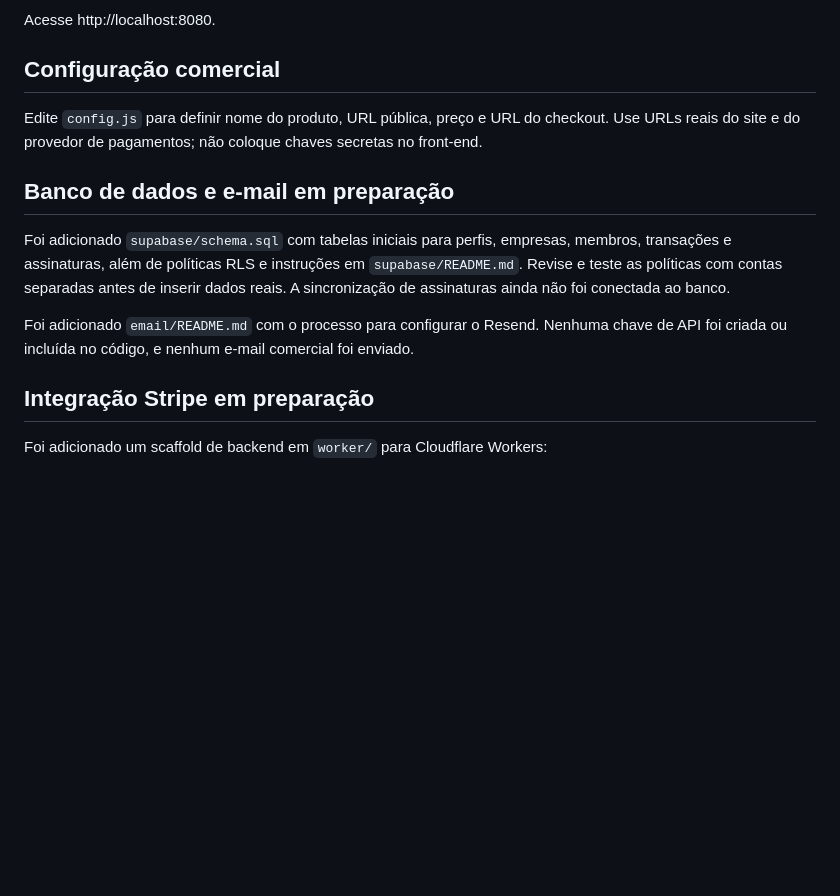
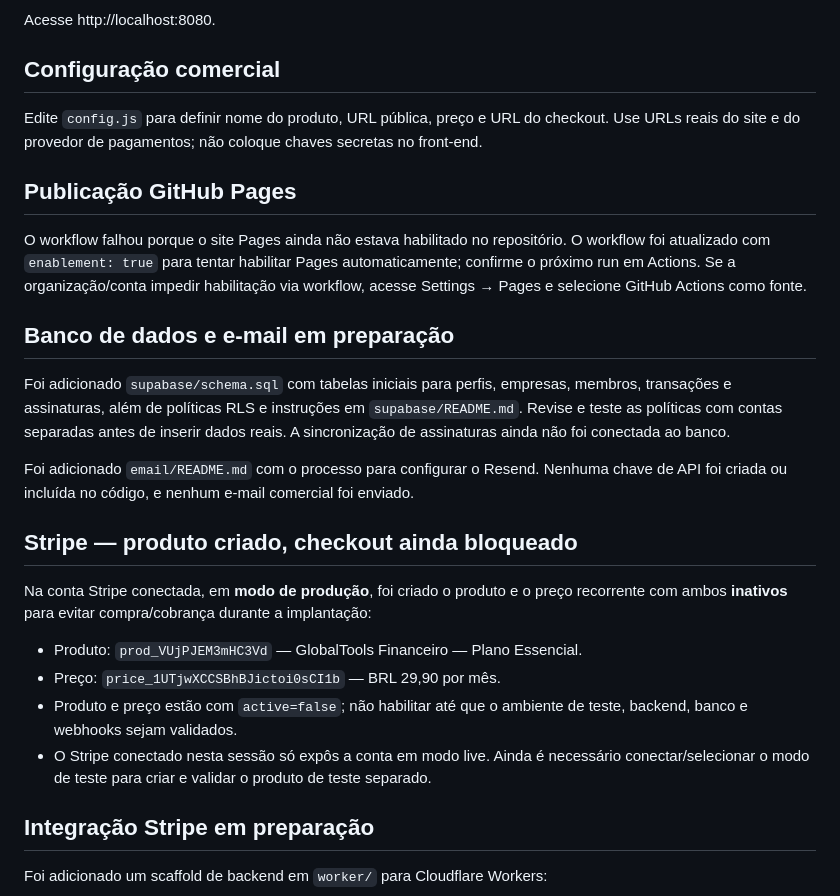
Before and after one commit to TFERRE21/GlobalTools-Financeiro-SaaS, a Markdown page: README.md, the part around the change. Drawn GitHub-style; blank space fills up the shorter version.

Commit message:
Record inactive Stripe plan and Pages deployment fix

```diff
--- a/README.md
+++ b/README.md
@@ -22,11 +22,23 @@ Acesse http://localhost:8080.
 ## Configuração comercial
 Edite `config.js` para definir nome do produto, URL pública, preço e URL do checkout. Use URLs reais do site e do provedor de pagamentos; não coloque chaves secretas no front-end.
 
+## Publicação GitHub Pages
+
+O workflow falhou porque o site Pages ainda não estava habilitado no repositório. O workflow foi atualizado com `enablement: true` para tentar habilitar Pages automaticamente; confirme o próximo run em Actions. Se a organização/conta impedir habilitação via workflow, acesse Settings → Pages e selecione GitHub Actions como fonte.
+
 ## Banco de dados e e-mail em preparação
 
 Foi adicionado `supabase/schema.sql` com tabelas iniciais para perfis, empresas, membros, transações e assinaturas, além de políticas RLS e instruções em `supabase/README.md`. Revise e teste as políticas com contas separadas antes de inserir dados reais. A sincronização de assinaturas ainda não foi conectada ao banco.
 
 Foi adicionado `email/README.md` com o processo para configurar o Resend. Nenhuma chave de API foi criada ou incluída no código, e nenhum e-mail comercial foi enviado.
+
+## Stripe — produto criado, checkout ainda bloqueado
+
+Na conta Stripe conectada, em **modo de produção**, foi criado o produto e o preço recorrente com ambos **inativos** para evitar compra/cobrança durante a implantação:
+- Produto: `prod_VUjPJEM3mHC3Vd` — GlobalTools Financeiro — Plano Essencial.
+- Preço: `price_1UTjwXCCSBhBJictoi0sCI1b` — BRL 29,90 por mês.
+- Produto e preço estão com `active=false`; não habilitar até que o ambiente de teste, backend, banco e webhooks sejam validados.
+- O Stripe conectado nesta sessão só expôs a conta em modo live. Ainda é necessário conectar/selecionar o modo de teste para criar e validar o produto de teste separado.
 
 ## Integração Stripe em preparação
 
```
